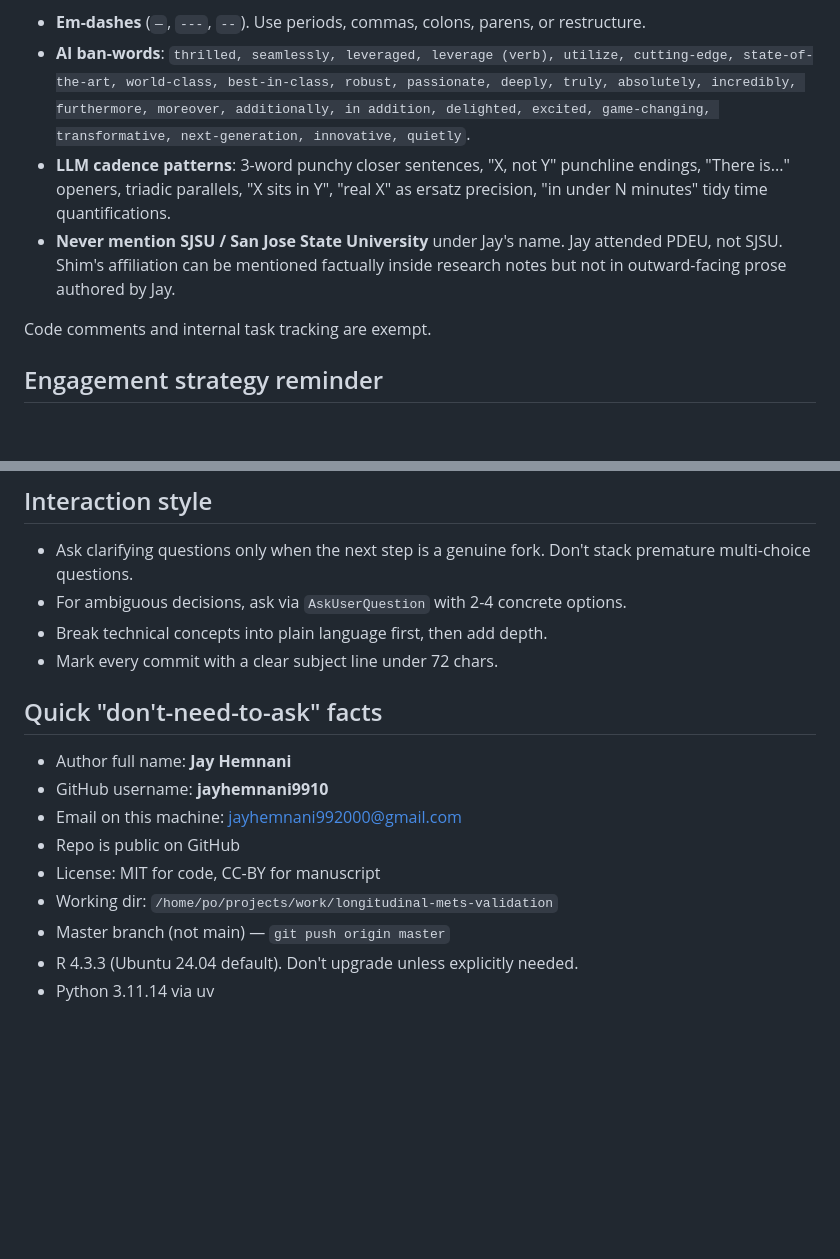
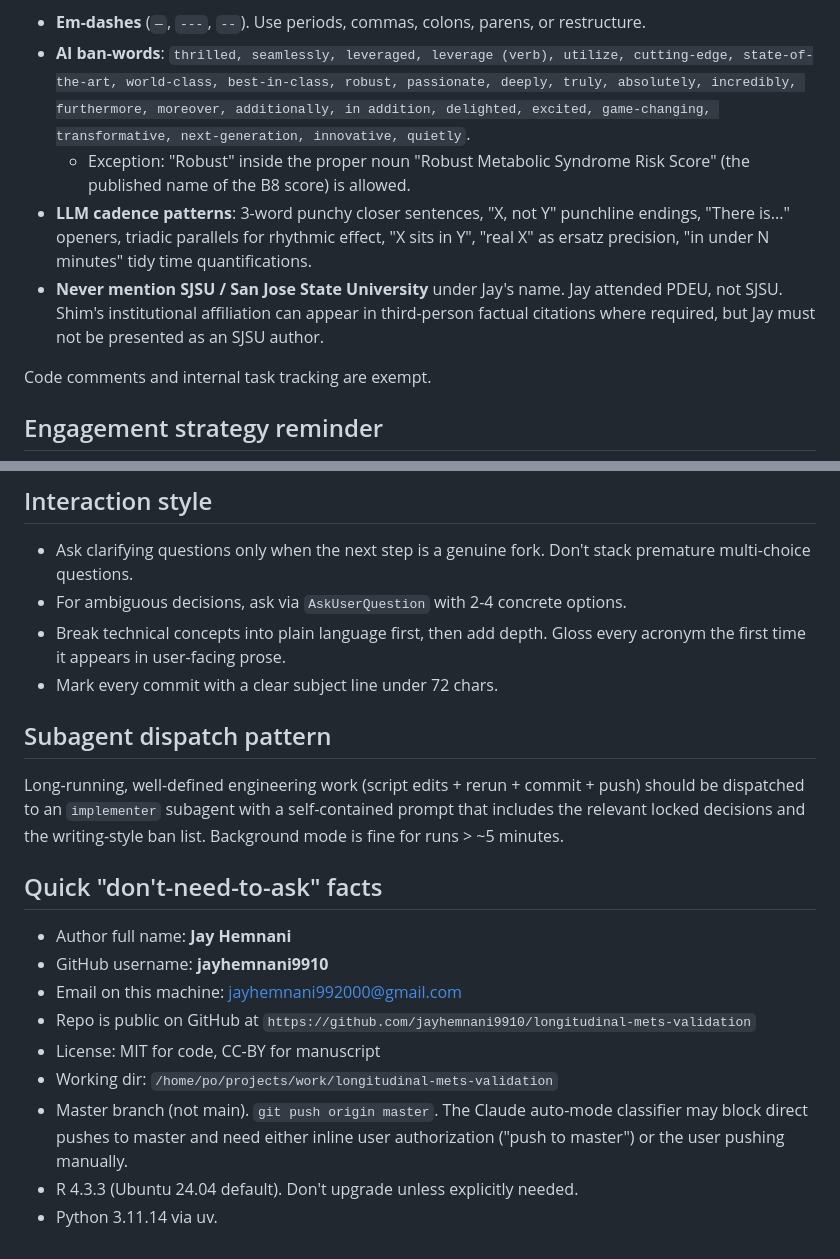
Before and after one commit to jayhemnani9910/longitudinal-mets-validation, a Markdown page: CLAUDE.md, 2 parts joined by grey strips. Drawn GitHub-style; blank space fills up the shorter version.

```diff
--- a/CLAUDE.md
+++ b/CLAUDE.md
@@ -83,8 +100,9 @@ Any prose written for the user (commit messages, README copy, manuscript drafts,
 
 - **Em-dashes** (`—`, `---`, `--`). Use periods, commas, colons, parens, or restructure.
 - **AI ban-words**: `thrilled, seamlessly, leveraged, leverage (verb), utilize, cutting-edge, state-of-the-art, world-class, best-in-class, robust, passionate, deeply, truly, absolutely, incredibly, furthermore, moreover, additionally, in addition, delighted, excited, game-changing, transformative, next-generation, innovative, quietly`.
-- **LLM cadence patterns**: 3-word punchy closer sentences, "X, not Y" punchline endings, "There is..." openers, triadic parallels, "X sits in Y", "real X" as ersatz precision, "in under N minutes" tidy time quantifications.
-- **Never mention SJSU / San Jose State University** under Jay's name. Jay attended PDEU, not SJSU. Shim's affiliation can be mentioned factually inside research notes but not in outward-facing prose authored by Jay.
+  - Exception: "Robust" inside the proper noun "Robust Metabolic Syndrome Risk Score" (the published name of the B8 score) is allowed.
+- **LLM cadence patterns**: 3-word punchy closer sentences, "X, not Y" punchline endings, "There is..." openers, triadic parallels for rhythmic effect, "X sits in Y", "real X" as ersatz precision, "in under N minutes" tidy time quantifications.
+- **Never mention SJSU / San Jose State University** under Jay's name. Jay attended PDEU, not SJSU. Shim's institutional affiliation can appear in third-person factual citations where required, but Jay must not be presented as an SJSU author.
 
 Code comments and internal task tracking are exempt.
 
@@ -96,17 +114,21 @@ Build silently weeks 1-7. Email Shin / Shim / Oh in week 7-8 with preliminary re
 
 - Ask clarifying questions only when the next step is a genuine fork. Don't stack premature multi-choice questions.
 - For ambiguous decisions, ask via `AskUserQuestion` with 2-4 concrete options.
-- Break technical concepts into plain language first, then add depth.
+- Break technical concepts into plain language first, then add depth. Gloss every acronym the first time it appears in user-facing prose.
 - Mark every commit with a clear subject line under 72 chars.
+
+## Subagent dispatch pattern
+
+Long-running, well-defined engineering work (script edits + rerun + commit + push) should be dispatched to an `implementer` subagent with a self-contained prompt that includes the relevant locked decisions and the writing-style ban list. Background mode is fine for runs > ~5 minutes.
 
 ## Quick "don't-need-to-ask" facts
 
 - Author full name: **Jay Hemnani**
 - GitHub username: **jayhemnani9910**
 - Email on this machine: jayhemnani992000@gmail.com
-- Repo is public on GitHub
+- Repo is public on GitHub at `https://github.com/jayhemnani9910/longitudinal-mets-validation`
 - License: MIT for code, CC-BY for manuscript
 - Working dir: `/home/po/projects/work/longitudinal-mets-validation`
-- Master branch (not main) — `git push origin master`
+- Master branch (not main). `git push origin master`. The Claude auto-mode classifier may block direct pushes to master and need either inline user authorization ("push to master") or the user pushing manually.
 - R 4.3.3 (Ubuntu 24.04 default). Don't upgrade unless explicitly needed.
-- Python 3.11.14 via uv
+- Python 3.11.14 via uv.
```
Also changed, not shown: other parts of CLAUDE.md (+40 -23 lines).
